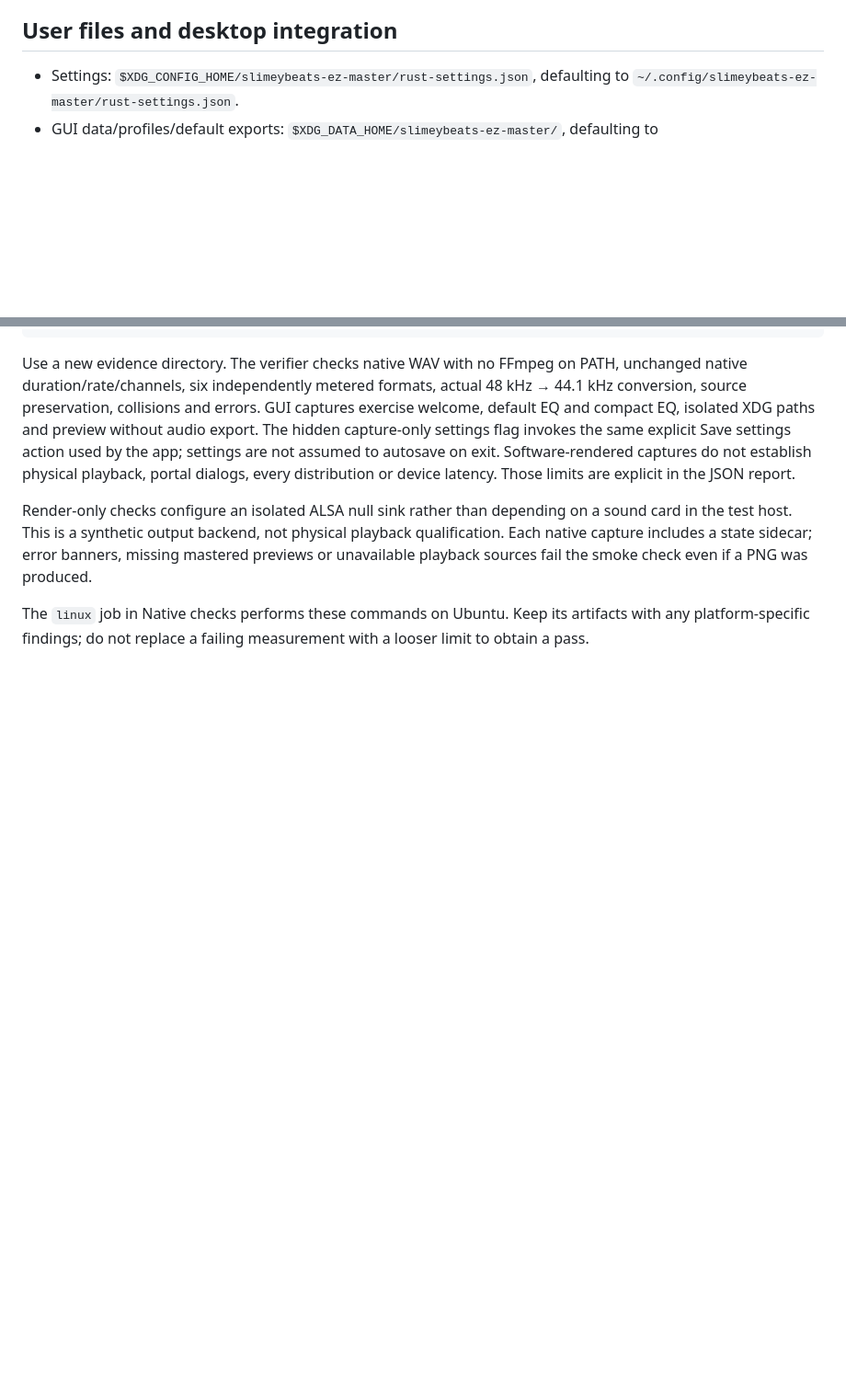
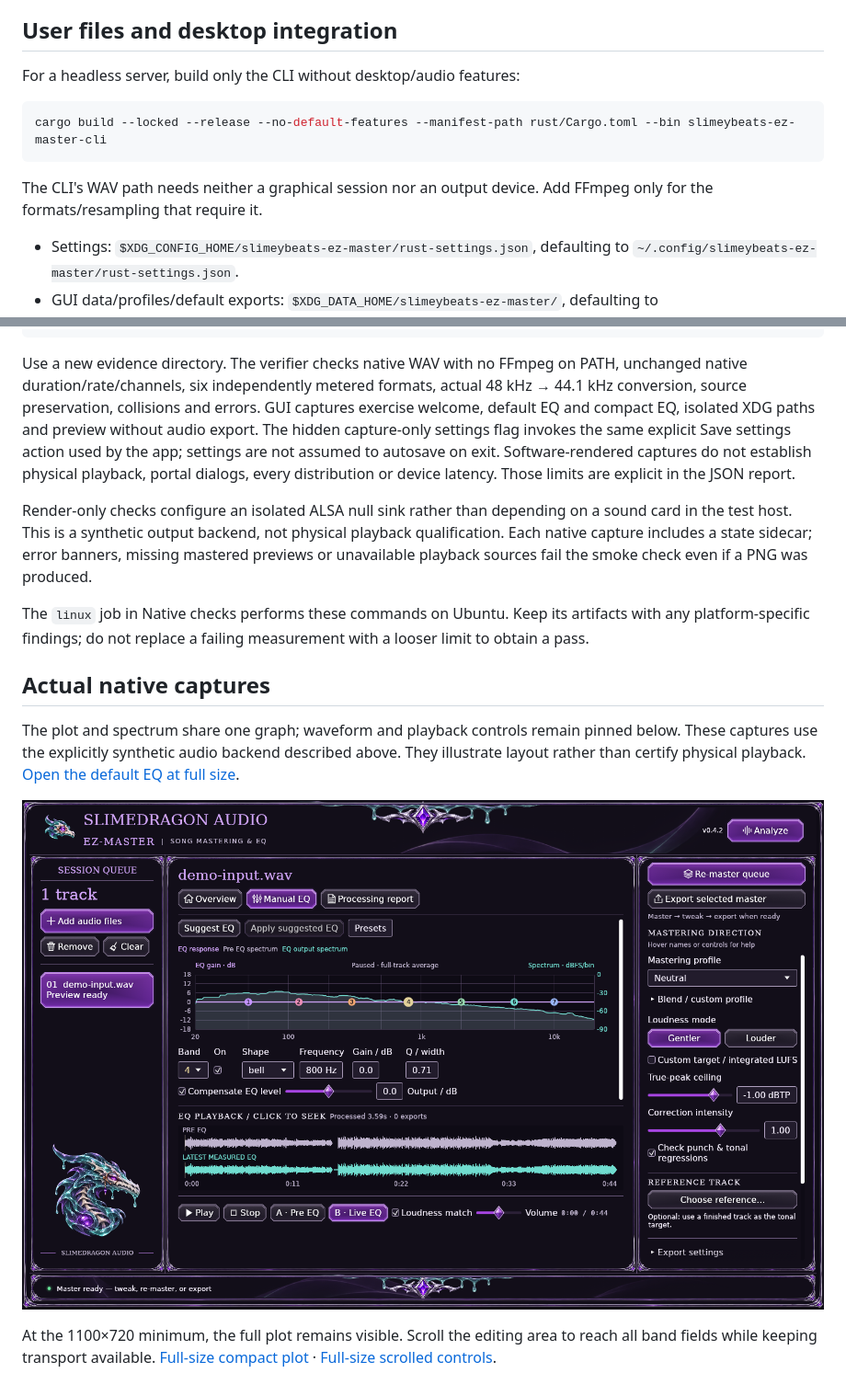
Before and after one commit to slimedragonair/SlimeyBeats-EZ-Master, a Markdown page: docs/LINUX.md, 2 parts joined by grey strips. Shown at 92% size. GitHub-like rendering; pictures changed too: docs/images/linux-manual-eq.png (added); blank space fills up the shorter version.

````diff
--- a/docs/LINUX.md
+++ b/docs/LINUX.md
@@ -24,6 +24,14 @@ WAV input/export is native. Install `ffmpeg` for compressed inputs, FLAC/MP3 exp
 
 ## User files and desktop integration
 
+For a headless server, build only the CLI without desktop/audio features:
+
+```bash
+cargo build --locked --release --no-default-features --manifest-path rust/Cargo.toml --bin slimeybeats-ez-master-cli
+```
+
+The CLI's WAV path needs neither a graphical session nor an output device. Add FFmpeg only for the formats/resampling that require it.
+
 - Settings: `$XDG_CONFIG_HOME/slimeybeats-ez-master/rust-settings.json`, defaulting to `~/.config/slimeybeats-ez-master/rust-settings.json`.
 - GUI data/profiles/default exports: `$XDG_DATA_HOME/slimeybeats-ez-master/`, defaulting to `~/.local/share/slimeybeats-ez-master/`. Exports go in its `output/` folder unless you choose another location. The CLI retains its explicit `--out`/working-directory behavior.
 - Relative XDG environment values are ignored. Absolute overrides are useful for isolated tests. If no absolute XDG/HOME location exists, the legacy executable/development-root fallback remains available and filesystem errors remain visible.
@@ -45,3 +53,11 @@ Use a new evidence directory. The verifier checks native WAV with no FFmpeg on P
 Render-only checks configure an isolated ALSA null sink rather than depending on a sound card in the test host. This is a synthetic output backend, not physical playback qualification. Each native capture includes a state sidecar; error banners, missing mastered previews or unavailable playback sources fail the smoke check even if a PNG was produced.
 
 The `linux` job in Native checks performs these commands on Ubuntu. Keep its artifacts with any platform-specific findings; do not replace a failing measurement with a looser limit to obtain a pass.
+
+## Actual native captures
+
+The plot and spectrum share one graph; waveform and playback controls remain pinned below. These captures use the explicitly synthetic audio backend described above. They illustrate layout rather than certify physical playback. [Open the default EQ at full size](images/linux-manual-eq.png).
+
+![Ubuntu native EQ, spectrum and waveform](images/linux-manual-eq.png)
+
+At the 1100×720 minimum, the full plot remains visible. Scroll the editing area to reach all band fields while keeping transport available. [Full-size compact plot](images/linux-compact-eq.png) · [Full-size scrolled controls](images/linux-compact-controls.png).
````
Also changed, not shown: README.md (+3 -3 lines), docs/images/linux-compact-controls.png (added), docs/images/linux-compact-eq.png (added), 3 other files.
